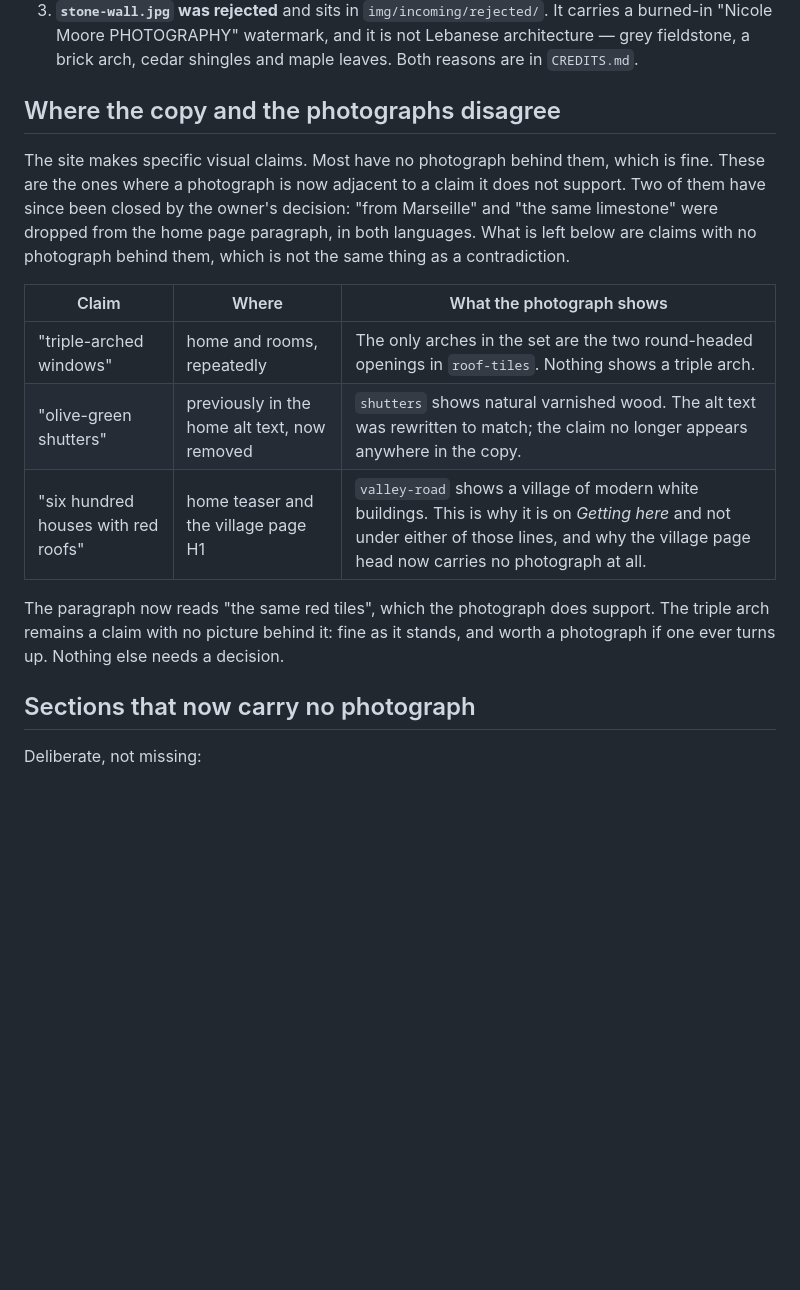
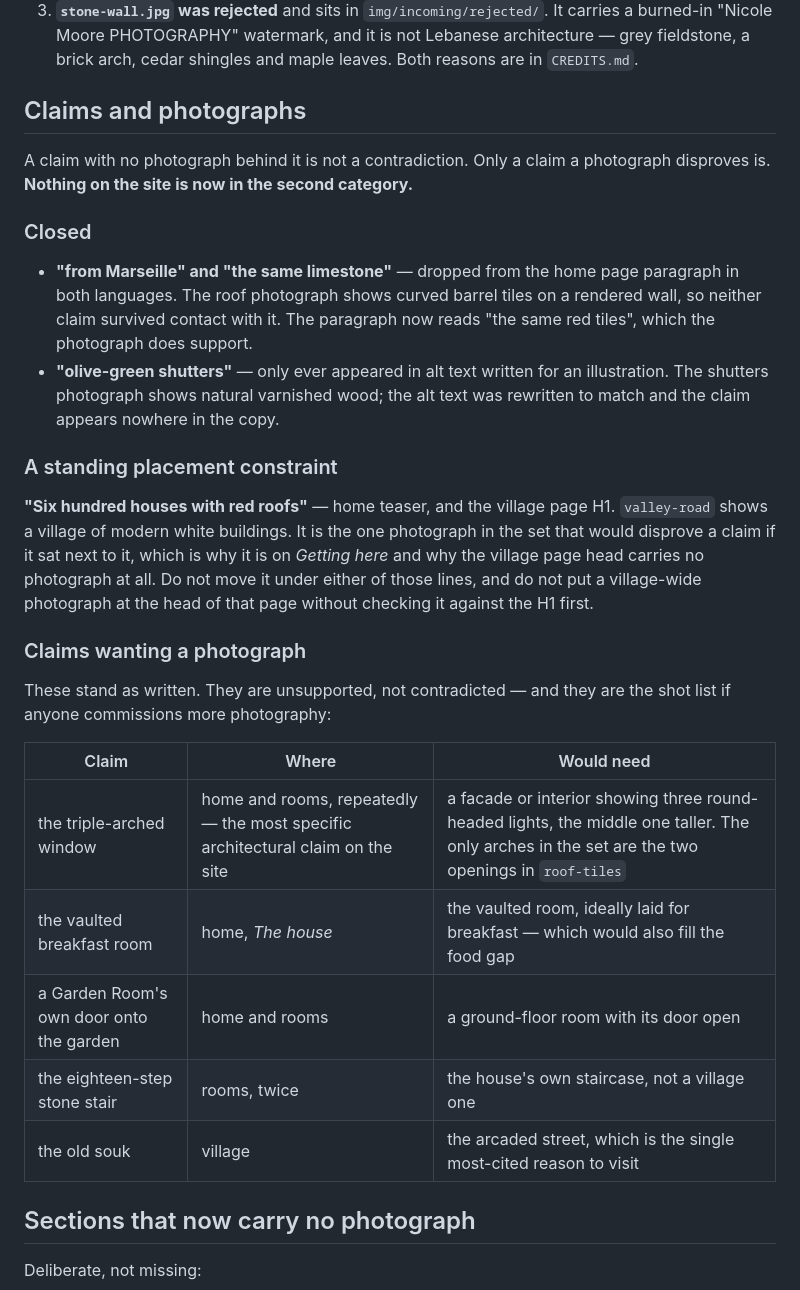
Before and after one commit to Hafez121/dar-chams, a Markdown page: HANDOFF.md, the part around the change. Rendered like a GitHub page; blank space fills up the shorter version.

Commit message:
File the outstanding claims by kind, not under "contradictions"
A claim with no photograph behind it is not a contradiction; only a claim a
photograph disproves is. The section had all three kinds in one table under a
heading that said the copy and the photographs disagree, which was wrong about
two of them.

Split into: what is closed (the Marseille tiles and the limestone, both dropped
from the copy; the olive-green shutters, which only ever lived in alt text); one
standing placement constraint (valley-road shows modern white buildings and is
the one photograph that would disprove a claim if moved under the red-roofs
lines); and claims that want a photograph, now written as a shot list with what
each would need.

The triple arch stays in the copy as written. It is the most specific
architectural claim on the site and has nothing behind it, so it heads that
list.

Documentation only — no site file changed.

Co-Authored-By: Claude Opus 5 <noreply@anthropic.com>
Claude-Session: https://claude.ai/code/session_01SCQsgU5iMN98YFv1UVqhFR

```diff
--- a/HANDOFF.md
+++ b/HANDOFF.md
@@ -20,25 +20,43 @@ illustration has been deleted. Three things remain:
    Lebanese architecture — grey fieldstone, a brick arch, cedar shingles and
    maple leaves. Both reasons are in `CREDITS.md`.
 
-## Where the copy and the photographs disagree
+## Claims and photographs
 
-The site makes specific visual claims. Most have no photograph behind them,
-which is fine. These are the ones where a photograph is now adjacent to a claim
-it does not support. Two of them have since been closed by the owner's decision:
-"from Marseille" and "the same limestone" were dropped from the home page
-paragraph, in both languages. What is left below are claims with no photograph
-behind them, which is not the same thing as a contradiction.
+A claim with no photograph behind it is not a contradiction. Only a claim a
+photograph disproves is. **Nothing on the site is now in the second category.**
 
-| Claim | Where | What the photograph shows |
+### Closed
+
+- **"from Marseille" and "the same limestone"** — dropped from the home page
+  paragraph in both languages. The roof photograph shows curved barrel tiles on
+  a rendered wall, so neither claim survived contact with it. The paragraph now
+  reads "the same red tiles", which the photograph does support.
+- **"olive-green shutters"** — only ever appeared in alt text written for an
+  illustration. The shutters photograph shows natural varnished wood; the alt
+  text was rewritten to match and the claim appears nowhere in the copy.
+
+### A standing placement constraint
+
+**"Six hundred houses with red roofs"** — home teaser, and the village page H1.
+`valley-road` shows a village of modern white buildings. It is the one
+photograph in the set that would disprove a claim if it sat next to it, which
+is why it is on *Getting here* and why the village page head carries no
+photograph at all. Do not move it under either of those lines, and do not put a
+village-wide photograph at the head of that page without checking it against
+the H1 first.
+
+### Claims wanting a photograph
+
+These stand as written. They are unsupported, not contradicted — and they are
+the shot list if anyone commissions more photography:
+
+| Claim | Where | Would need |
 |---|---|---|
-| "triple-arched windows" | home and rooms, repeatedly | The only arches in the set are the two round-headed openings in `roof-tiles`. Nothing shows a triple arch. |
-| "olive-green shutters" | previously in the home alt text, now removed | `shutters` shows natural varnished wood. The alt text was rewritten to match; the claim no longer appears anywhere in the copy. |
-| "six hundred houses with red roofs" | home teaser and the village page H1 | `valley-road` shows a village of modern white buildings. This is why it is on *Getting here* and not under either of those lines, and why the village page head now carries no photograph at all. |
-
-The paragraph now reads "the same red tiles", which the photograph does
-support. The triple arch remains a claim with no picture behind it: fine as it
-stands, and worth a photograph if one ever turns up. Nothing else needs a
-decision.
+| the triple-arched window | home and rooms, repeatedly — the most specific architectural claim on the site | a facade or interior showing three round-headed lights, the middle one taller. The only arches in the set are the two openings in `roof-tiles` |
+| the vaulted breakfast room | home, *The house* | the vaulted room, ideally laid for breakfast — which would also fill the food gap |
+| a Garden Room's own door onto the garden | home and rooms | a ground-floor room with its door open |
+| the eighteen-step stone stair | rooms, twice | the house's own staircase, not a village one |
+| the old souk | village | the arcaded street, which is the single most-cited reason to visit |
 
 ## Sections that now carry no photograph
 
```
